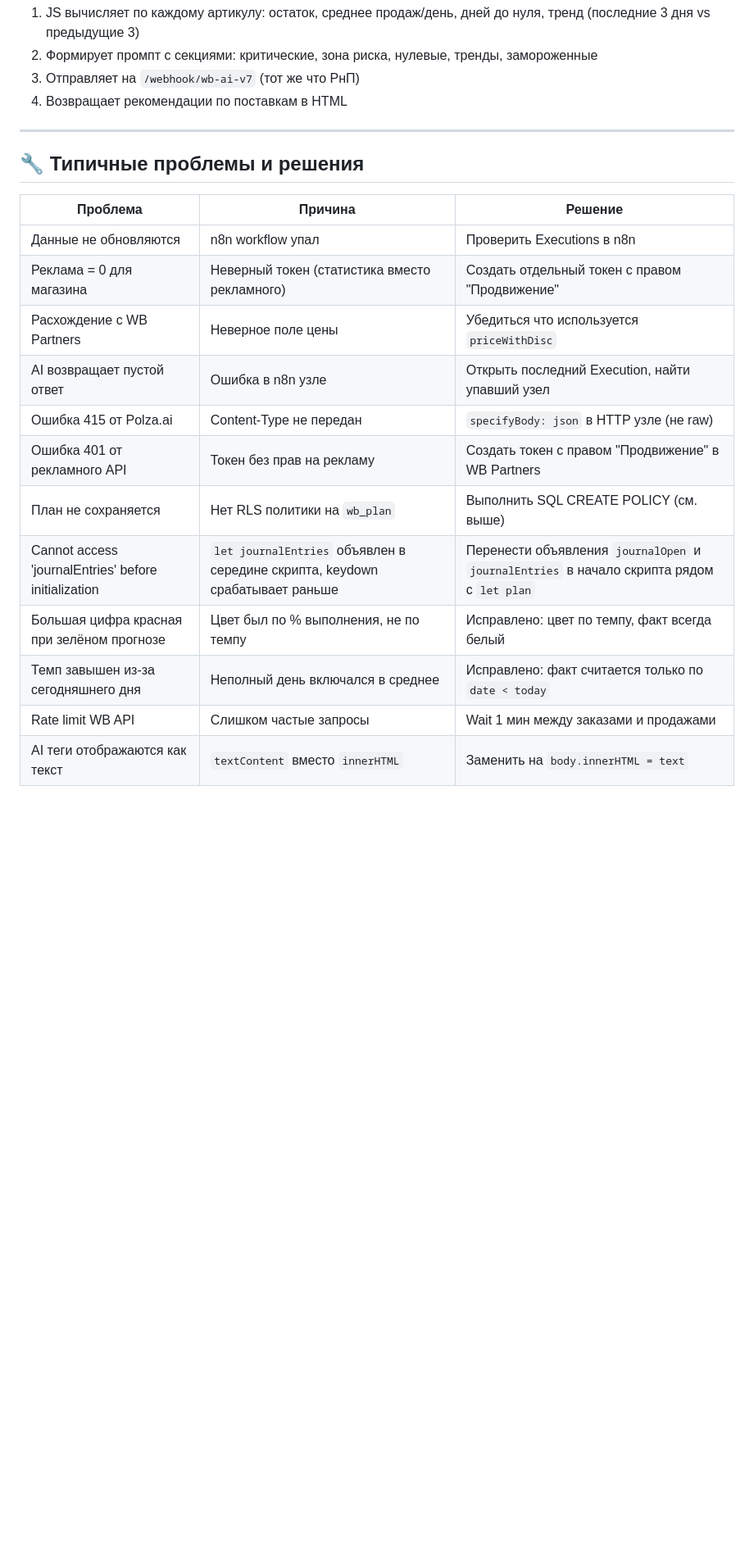
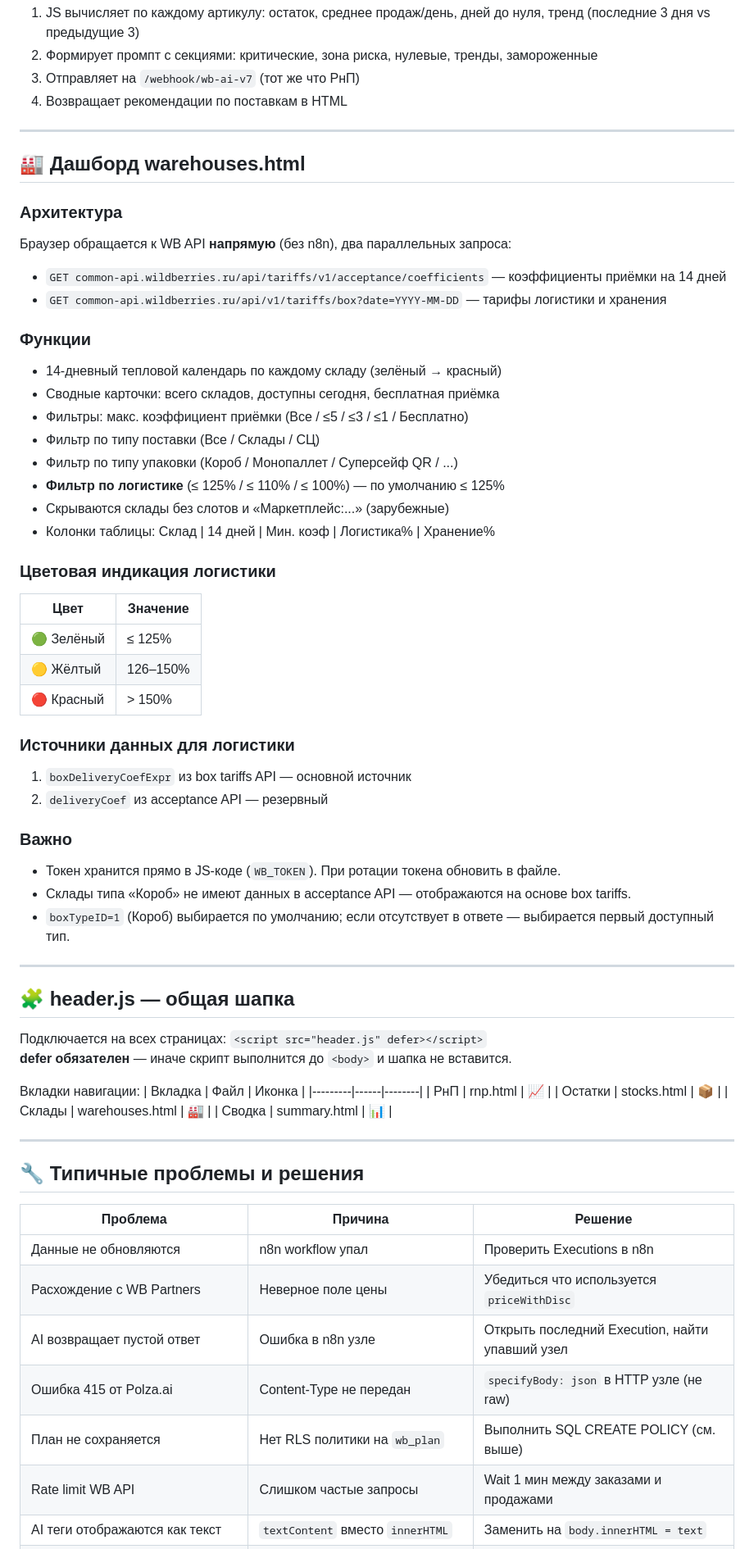
Before and after one commit to Igoroding/wb-dashboard, a Markdown page: README.md, the part around one of its changes. Shown at 82% size. GitHub-like rendering; blank space fills up the shorter version.

```diff
--- a/README.md
+++ b/README.md
@@ -291,19 +186,64 @@ return [{
 
 ---
 
+## 🏭 Дашборд warehouses.html
+
+### Архитектура
+Браузер обращается к WB API **напрямую** (без n8n), два параллельных запроса:
+- `GET common-api.wildberries.ru/api/tariffs/v1/acceptance/coefficients` — коэффициенты приёмки на 14 дней
+- `GET common-api.wildberries.ru/api/v1/tariffs/box?date=YYYY-MM-DD` — тарифы логистики и хранения
+
+### Функции
+- 14-дневный тепловой календарь по каждому складу (зелёный → красный)
+- Сводные карточки: всего складов, доступны сегодня, бесплатная приёмка
+- Фильтры: макс. коэффициент приёмки (Все / ≤5 / ≤3 / ≤1 / Бесплатно)
+- Фильтр по типу поставки (Все / Склады / СЦ)
+- Фильтр по типу упаковки (Короб / Монопаллет / Суперсейф QR / ...)
+- **Фильтр по логистике** (≤ 125% / ≤ 110% / ≤ 100%) — по умолчанию ≤ 125%
+- Скрываются склады без слотов и «Маркетплейс:...» (зарубежные)
+- Колонки таблицы: Склад | 14 дней | Мин. коэф | Логистика% | Хранение%
+
+### Цветовая индикация логистики
+| Цвет | Значение |
+|------|---------|
+| 🟢 Зелёный | ≤ 125% |
+| 🟡 Жёлтый | 126–150% |
+| 🔴 Красный | > 150% |
+
+### Источники данных для логистики
+1. `boxDeliveryCoefExpr` из box tariffs API — основной источник
+2. `deliveryCoef` из acceptance API — резервный
+
+### Важно
+- Токен хранится прямо в JS-коде (`WB_TOKEN`). При ротации токена обновить в файле.
+- Склады типа «Короб» не имеют данных в acceptance API — отображаются на основе box tariffs.
+- `boxTypeID=1` (Короб) выбирается по умолчанию; если отсутствует в ответе — выбирается первый доступный тип.
+
+---
+
+## 🧩 header.js — общая шапка
+
+Подключается на всех страницах: `<script src="header.js" defer></script>`
+**defer обязателен** — иначе скрипт выполнится до `<body>` и шапка не вставится.
+
+Вкладки навигации:
+| Вкладка | Файл | Иконка |
+|---------|------|--------|
+| РнП | rnp.html | 📈 |
+| Остатки | stocks.html | 📦 |
+| Склады | warehouses.html | 🏭 |
+| Сводка | summary.html | 📊 |
+
+---
+
 ## 🔧 Типичные проблемы и решения
 
 | Проблема | Причина | Решение |
 |----------|---------|---------|
 | Данные не обновляются | n8n workflow упал | Проверить Executions в n8n |
-| Реклама = 0 для магазина | Неверный токен (статистика вместо рекламного) | Создать отдельный токен с правом "Продвижение" |
 | Расхождение с WB Partners | Неверное поле цены | Убедиться что используется `priceWithDisc` |
 | AI возвращает пустой ответ | Ошибка в n8n узле | Открыть последний Execution, найти упавший узел |
 | Ошибка 415 от Polza.ai | Content-Type не передан | `specifyBody: json` в HTTP узле (не raw) |
-| Ошибка 401 от рекламного API | Токен без прав на рекламу | Создать токен с правом "Продвижение" в WB Partners |
 | План не сохраняется | Нет RLS политики на `wb_plan` | Выполнить SQL CREATE POLICY (см. выше) |
-| Cannot access 'journalEntries' before initialization | `let journalEntries` объявлен в середине скрипта, keydown срабатывает раньше | Перенести объявления `journalOpen` и `journalEntries` в начало скрипта рядом с `let plan` |
-| Большая цифра красная при зелёном прогнозе | Цвет был по % выполнения, не по темпу | Исправлено: цвет по темпу, факт всегда белый |
-| Темп завышен из-за сегодняшнего дня | Неполный день включался в среднее | Исправлено: факт считается только по `date < today` |
 | Rate limit WB API | Слишком частые запросы | Wait 1 мин между заказами и продажами |
 | AI теги отображаются как текст | `textContent` вместо `innerHTML` | Заменить на `body.innerHTML = text` |
```
Also changed, not shown: other parts of README.md (+47 -154 lines).
